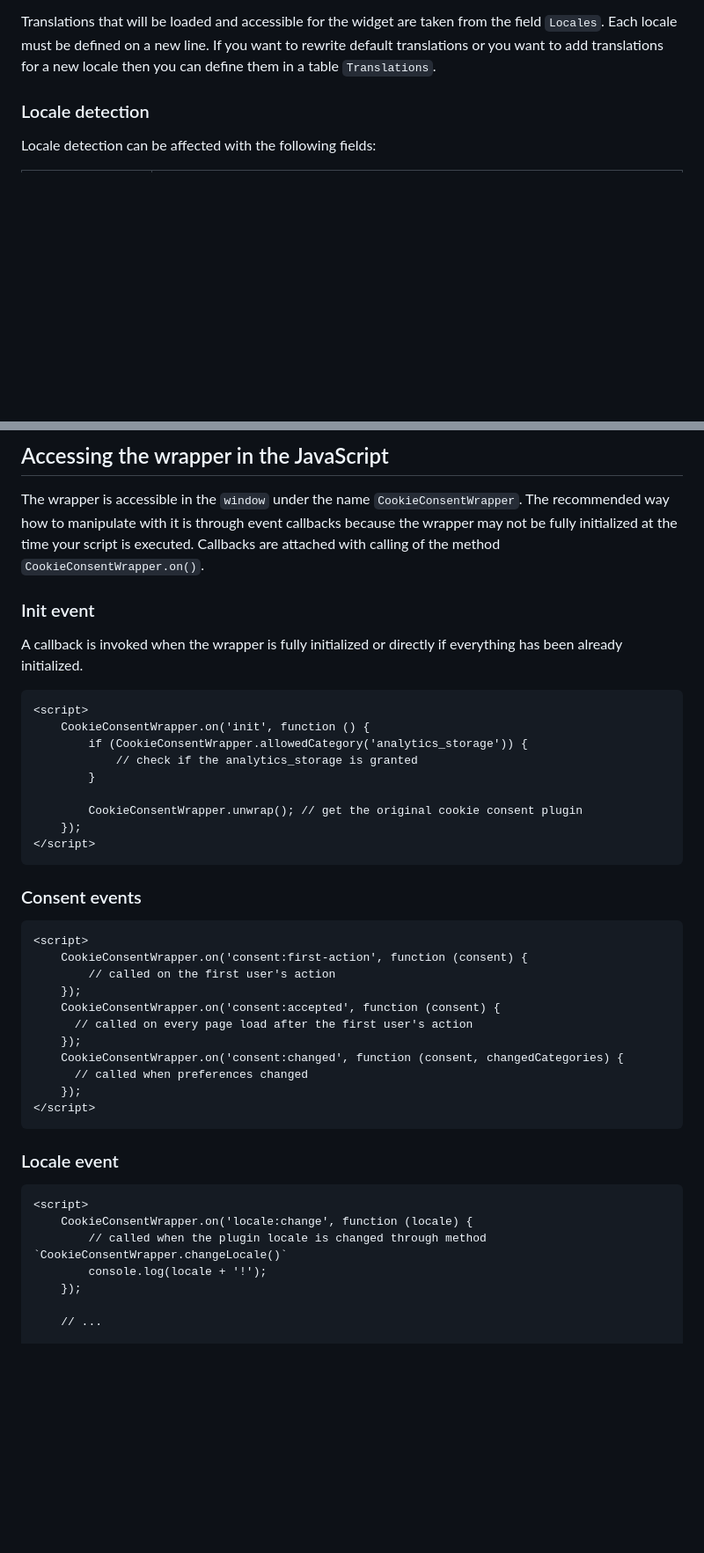
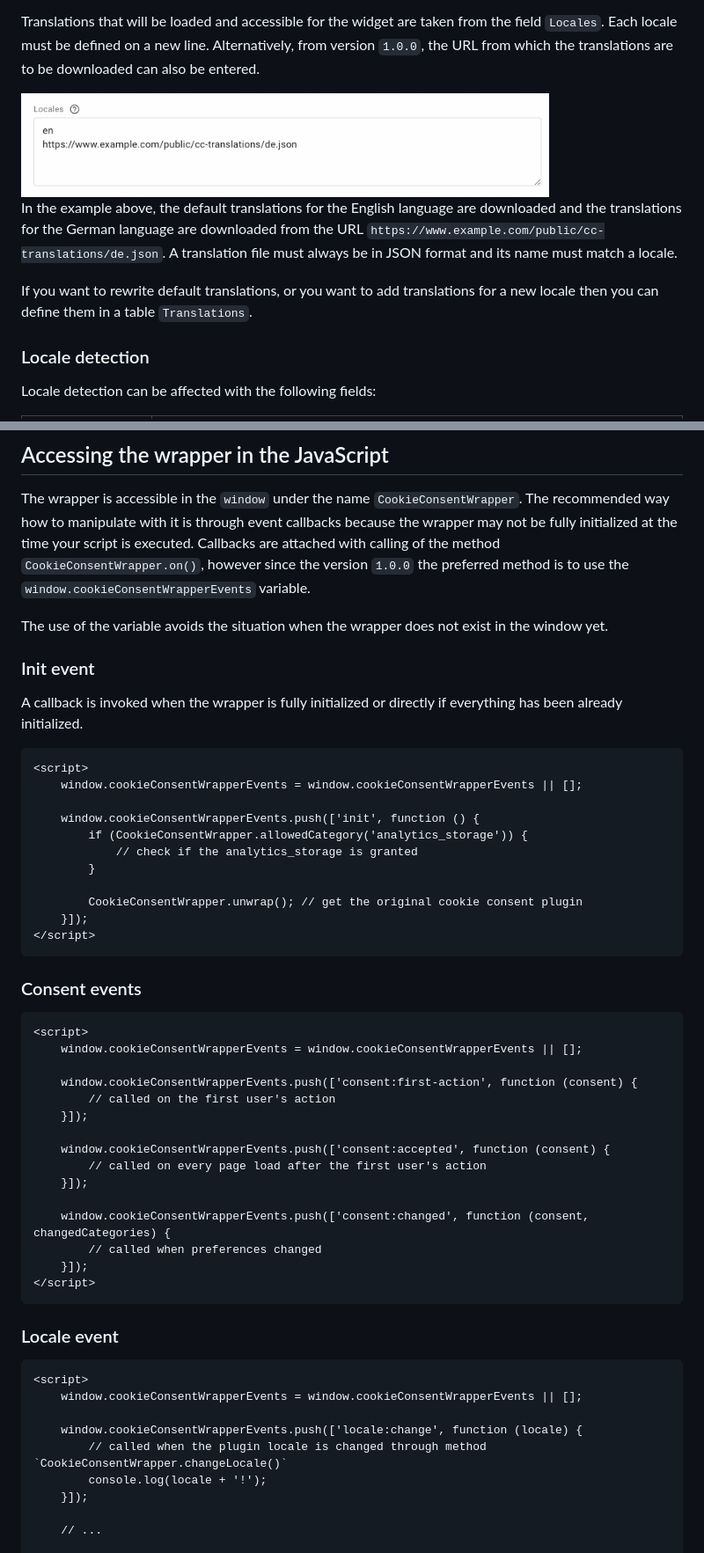
Before and after one commit to 68publishers/cookie-consent, a Markdown page: README.md, 2 parts joined by grey strips. Shown: that part at 88% size. GitHub-like rendering; pictures changed too: docs/images/locale-options.png (added); blank space fills up the shorter version.

````diff
--- a/README.md
+++ b/README.md
@@ -147,7 +147,14 @@ The package comes with the default translations for the following languages:
 - [Ukrainian - uk](src/resources/translations/ua.json)
 
 Translations that will be loaded and accessible for the widget are taken from the field `Locales`. Each locale must be defined on a new line.
-If you want to rewrite default translations or you want to add translations for a new locale then you can define them in a table `Translations`.
+Alternatively, from version `1.0.0`, the URL from which the translations are to be downloaded can also be entered.
+
+<img src="docs/images/locale-options.png" alt="Locale options" width="600">
+
+In the example above, the default translations for the English language are downloaded and the translations for the German language are downloaded from the URL `https://www.example.com/public/cc-translations/de.json`.
+A translation file must always be in JSON format and its name must match a locale.
+
+If you want to rewrite default translations, or you want to add translations for a new locale then you can define them in a table `Translations`.
 
 ### Locale detection
 
@@ -268,7 +275,9 @@ And a tag that is fired with the trigger:
 ## Accessing the wrapper in the JavaScript
 
 The wrapper is accessible in the `window` under the name `CookieConsentWrapper`. The recommended way how to manipulate with it is through event callbacks because the wrapper may not be fully initialized at the time your script is executed.
-Callbacks are attached with calling of the method `CookieConsentWrapper.on()`.
+Callbacks are attached with calling of the method `CookieConsentWrapper.on()`, however since the version `1.0.0` the preferred method is to use the `window.cookieConsentWrapperEvents` variable.
+
+The use of the variable avoids the situation when the wrapper does not exist in the window yet.
 
 ### Init event
 
@@ -276,13 +285,15 @@ A callback is invoked when the wrapper is fully initialized or directly if every
 
 ```html
 <script>
-    CookieConsentWrapper.on('init', function () {
+    window.cookieConsentWrapperEvents = window.cookieConsentWrapperEvents || [];
+
+    window.cookieConsentWrapperEvents.push(['init', function () {
         if (CookieConsentWrapper.allowedCategory('analytics_storage')) {
             // check if the analytics_storage is granted
         }
 
         CookieConsentWrapper.unwrap(); // get the original cookie consent plugin
-    });
+    }]);
 </script>
 ```
 
@@ -290,15 +301,19 @@ A callback is invoked when the wrapper is fully initialized or directly if every
 
 ```html
 <script>
-    CookieConsentWrapper.on('consent:first-action', function (consent) {
+    window.cookieConsentWrapperEvents = window.cookieConsentWrapperEvents || [];
+
+    window.cookieConsentWrapperEvents.push(['consent:first-action', function (consent) {
         // called on the first user's action
-    });
-    CookieConsentWrapper.on('consent:accepted', function (consent) {
-      // called on every page load after the first user's action
-    });
-    CookieConsentWrapper.on('consent:changed', function (consent, changedCategories) {
-      // called when preferences changed
-    });
+    }]);
+
+    window.cookieConsentWrapperEvents.push(['consent:accepted', function (consent) {
+        // called on every page load after the first user's action
+    }]);
+
+    window.cookieConsentWrapperEvents.push(['consent:changed', function (consent, changedCategories) {
+        // called when preferences changed
+    }]);
 </script>
 ```
 
@@ -306,10 +321,12 @@ A callback is invoked when the wrapper is fully initialized or directly if every
 
 ```html
 <script>
-    CookieConsentWrapper.on('locale:change', function (locale) {
+    window.cookieConsentWrapperEvents = window.cookieConsentWrapperEvents || [];
+
+    window.cookieConsentWrapperEvents.push(['locale:change', function (locale) {
         // called when the plugin locale is changed through method `CookieConsentWrapper.changeLocale()`
         console.log(locale + '!');
-    });
+    }]);
 
     // ...
 
````
Also changed, not shown: 11 other files.
